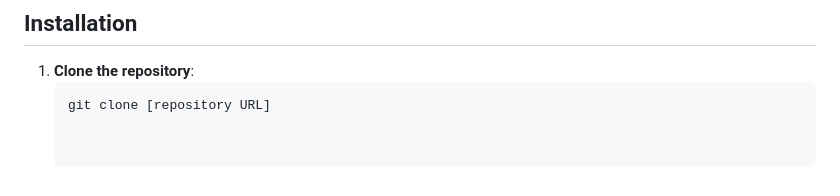
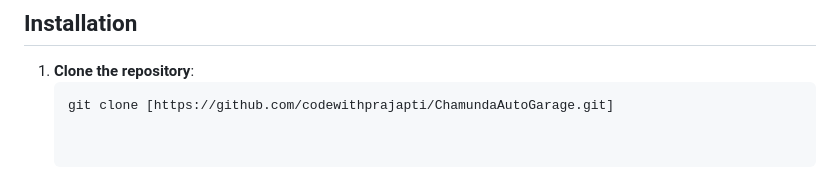
Before and after one commit to codewithprajapti/ChamundaAutoGarage, a Markdown page: README.md, the part around the change. Rendered like a GitHub page.

Commit message:
.\README.md

````diff
--- a/README.md
+++ b/README.md
@@ -75,4 +75,4 @@ The project follows the **Waterfall Model**, a sequential approach consisting of
 
 1. **Clone the repository**:
    ```bash
-   git clone [repository URL]
+   git clone [https://github.com/codewithprajapti/ChamundaAutoGarage.git]
````
